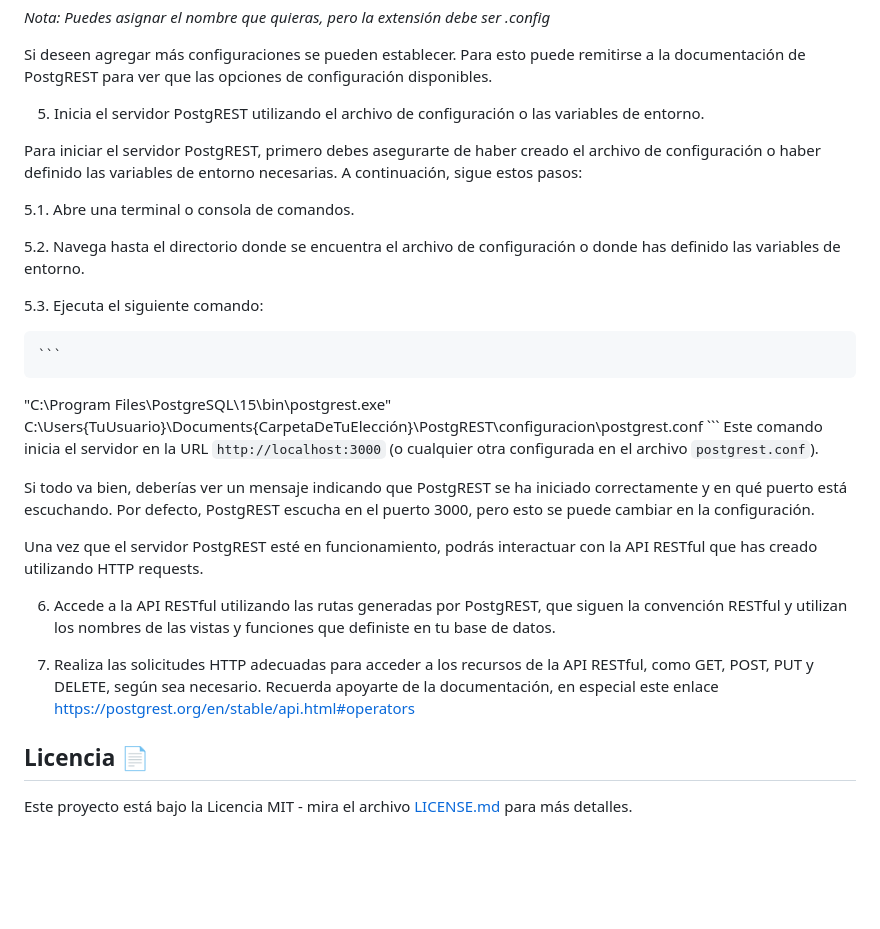
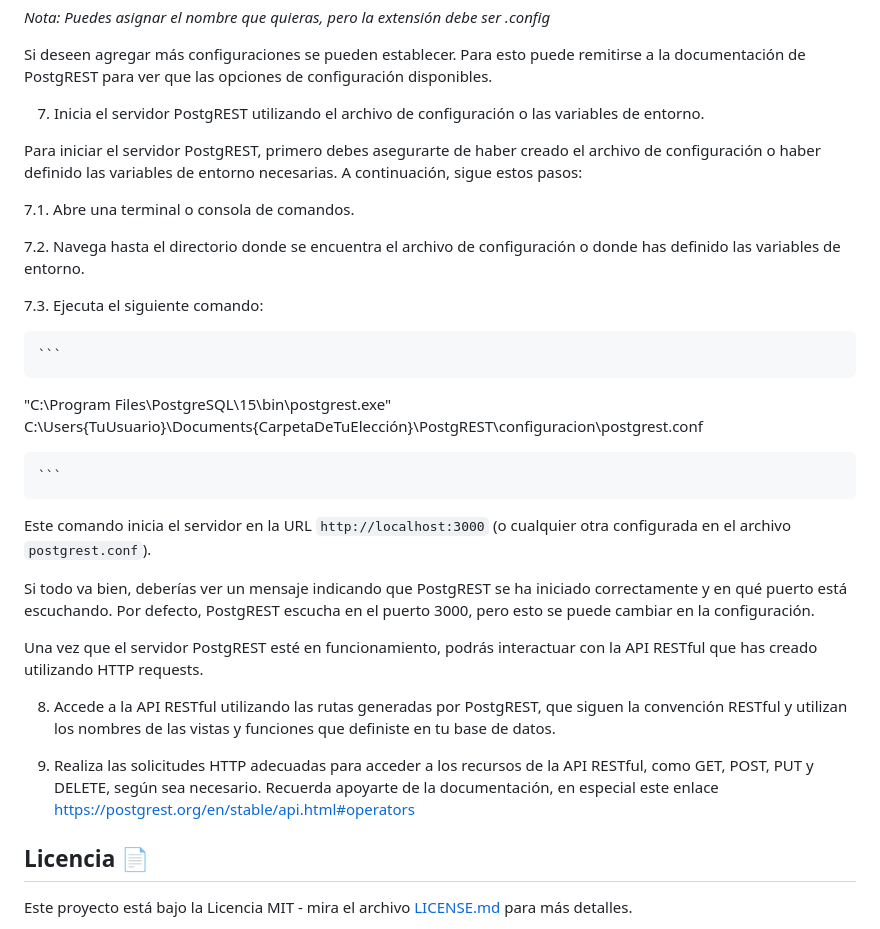
Before and after one commit to alexwirrell/proyecto-siscob, a Markdown page: README.md, the part around the change. Rendered like a GitHub page; blank space fills up the shorter version.

Commit message:
Correcciones en estilo

````diff
--- a/README.md
+++ b/README.md
@@ -86,18 +86,20 @@ _Nota: Puedes asignar el nombre que quieras, pero la extensión debe ser .config
 
 Si deseen agregar más configuraciones se pueden establecer. Para esto puede remitirse a la documentación de PostgREST para ver que las opciones de configuración disponibles.
 
-5. Inicia el servidor PostgREST utilizando el archivo de configuración o las variables de entorno.
+7. Inicia el servidor PostgREST utilizando el archivo de configuración o las variables de entorno.
 
 Para iniciar el servidor PostgREST, primero debes asegurarte de haber creado el archivo de configuración o haber definido las variables de entorno necesarias. A continuación, sigue estos pasos:
 
-   5.1. Abre una terminal o consola de comandos.
+   7.1. Abre una terminal o consola de comandos.
 
-   5.2. Navega hasta el directorio donde se encuentra el archivo de configuración o donde has definido las variables de entorno.
+   7.2. Navega hasta el directorio donde se encuentra el archivo de configuración o donde has definido las variables de entorno.
 
-   5.3. Ejecuta el siguiente comando:
+   7.3. Ejecuta el siguiente comando:
 
     ```
+
    "C:\Program Files\PostgreSQL\15\bin\postgrest.exe" C:\Users\{TuUsuario}\Documents\{CarpetaDeTuElección}\PostgREST\configuracion\postgrest.conf
+
     ```
 Este comando inicia el servidor en la URL `http://localhost:3000` (o cualquier otra configurada en el archivo `postgrest.conf`).
 
@@ -105,9 +107,9 @@ Si todo va bien, deberías ver un mensaje indicando que PostgREST se ha iniciado
 
 Una vez que el servidor PostgREST esté en funcionamiento, podrás interactuar con la API RESTful que has creado utilizando HTTP requests.
 
-6. Accede a la API RESTful utilizando las rutas generadas por PostgREST, que siguen la convención RESTful y utilizan los nombres de las vistas y funciones que definiste en tu base de datos.
+8. Accede a la API RESTful utilizando las rutas generadas por PostgREST, que siguen la convención RESTful y utilizan los nombres de las vistas y funciones que definiste en tu base de datos.
 
-7. Realiza las solicitudes HTTP adecuadas para acceder a los recursos de la API RESTful, como GET, POST, PUT y DELETE, según sea necesario. Recuerda apoyarte de la documentación, en especial este enlace https://postgrest.org/en/stable/api.html#operators
+9. Realiza las solicitudes HTTP adecuadas para acceder a los recursos de la API RESTful, como GET, POST, PUT y DELETE, según sea necesario. Recuerda apoyarte de la documentación, en especial este enlace https://postgrest.org/en/stable/api.html#operators
 
 ## Licencia 📄
 
````
